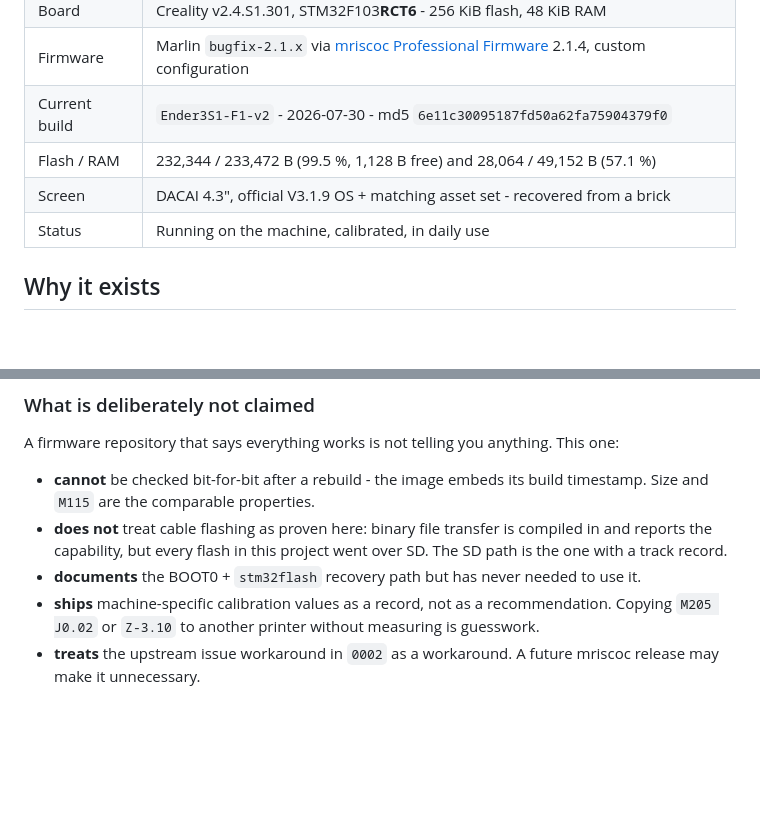
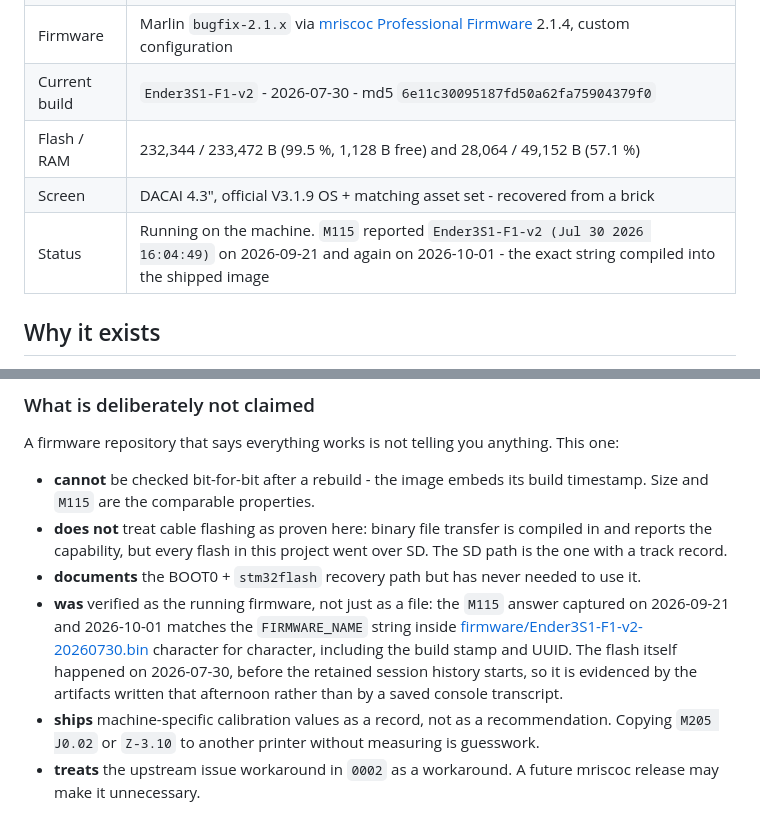
Before and after one commit to darthinvader/Ender3S1Firmware, a Markdown page: README.md, 2 parts joined by grey strips. Rendered like a GitHub page; blank space fills up the shorter version.

Commit message:
docs: state how the running firmware was confirmed
M115 answered Ender3S1-F1-v2 (Jul 30 2026 16:04:49) on 2026-09-21 and
2026-10-01, matching the FIRMWARE_NAME string inside the shipped image. The
flash transaction itself predates the retained session history, so it is
evidenced by the artifacts written on 2026-07-30, not by a saved console log.

```diff
--- a/README.md
+++ b/README.md
@@ -25,7 +25,7 @@ This repository ships the compiled binaries, the exact configuration that produc
 | Current build | `Ender3S1-F1-v2` - 2026-07-30 - md5 `6e11c30095187fd50a62fa75904379f0` |
 | Flash / RAM | 232,344 / 233,472 B (99.5 %, 1,128 B free) and 28,064 / 49,152 B (57.1 %) |
 | Screen | DACAI 4.3&quot;, official V3.1.9 OS + matching asset set - recovered from a brick |
-| Status | Running on the machine, calibrated, in daily use |
+| Status | Running on the machine. `M115` reported `Ender3S1-F1-v2 (Jul 30 2026 16:04:49)` on 2026-09-21 and again on 2026-10-01 - the exact string compiled into the shipped image |
 
 ## Why it exists
 
@@ -189,6 +189,7 @@ A firmware repository that says everything works is not telling you anything. Th
 * **cannot** be checked bit-for-bit after a rebuild - the image embeds its build timestamp. Size and `M115` are the comparable properties.
 * **does not** treat cable flashing as proven here: binary file transfer is compiled in and reports the capability, but every flash in this project went over SD. The SD path is the one with a track record.
 * **documents** the BOOT0 + `stm32flash` recovery path but has never needed to use it.
+* **was** verified as the running firmware, not just as a file: the `M115` answer captured on 2026-09-21 and 2026-10-01 matches the `FIRMWARE_NAME` string inside [firmware/Ender3S1-F1-v2-20260730.bin](firmware/Ender3S1-F1-v2-20260730.bin) character for character, including the build stamp and UUID. The flash itself happened on 2026-07-30, before the retained session history starts, so it is evidenced by the artifacts written that afternoon rather than by a saved console transcript.
 * **ships** machine-specific calibration values as a record, not as a recommendation. Copying `M205 J0.02` or `Z-3.10` to another printer without measuring is guesswork.
 * **treats** the upstream issue workaround in `0002` as a workaround. A future mriscoc release may make it unnecessary.
 
```
